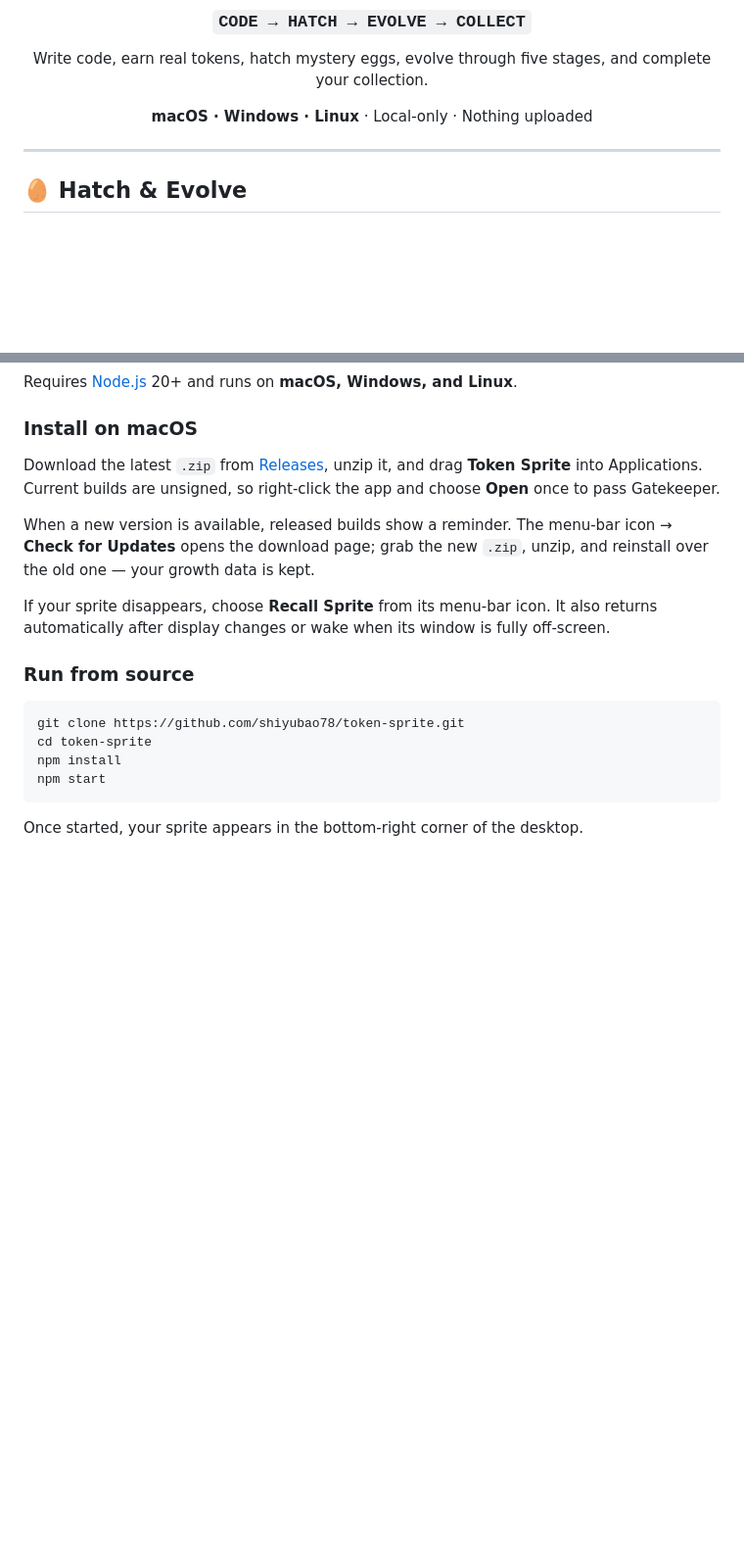
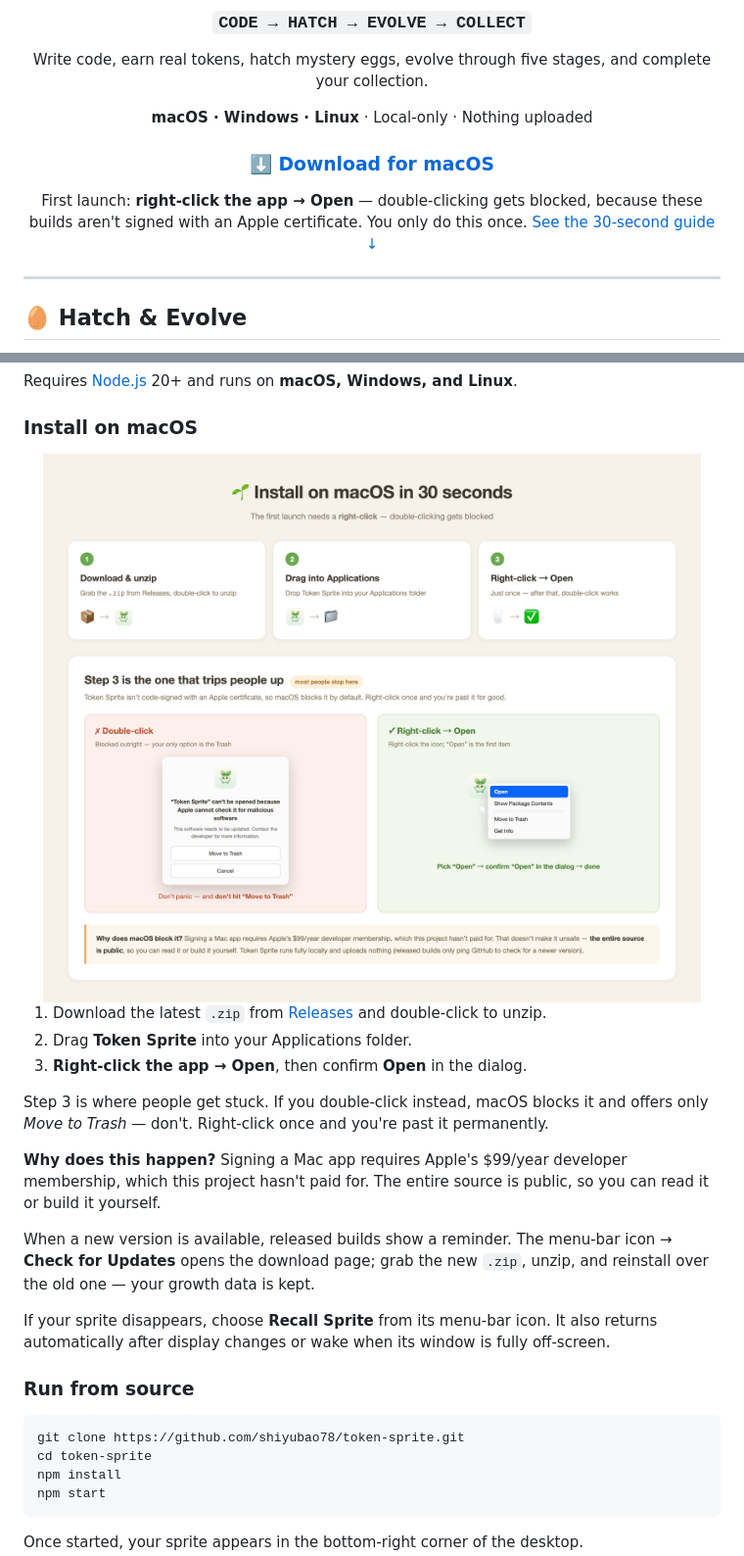
Before and after one commit to shiyubao78/token-sprite, a Markdown page: README.md, 2 parts joined by grey strips. Shown at 98% size. Drawn GitHub-style; pictures changed too: assets/readme/install-macos-en.png (added); blank space fills up the shorter version.

```diff
--- a/README.md
+++ b/README.md
@@ -15,6 +15,10 @@ Turn your real AI-coding usage into a tiny desktop companion that hatches, evolv
 Write code, earn real tokens, hatch mystery eggs, evolve through five stages, and complete your collection.
 
 **macOS · Windows · Linux** · Local-only · Nothing uploaded
+
+### [⬇️ Download for macOS](https://github.com/shiyubao78/token-sprite/releases/latest)
+
+First launch: **right-click the app → Open** — double-clicking gets blocked, because these builds aren't signed with an Apple certificate. You only do this once. [See the 30-second guide ↓](#install-on-macos)
 
 </div>
 
@@ -118,7 +122,17 @@ Requires [Node.js](https://nodejs.org/) 20+ and runs on **macOS, Windows, and Li
 
 ### Install on macOS
 
-Download the latest `.zip` from [Releases](https://github.com/shiyubao78/token-sprite/releases), unzip it, and drag **Token Sprite** into Applications. Current builds are unsigned, so right-click the app and choose **Open** once to pass Gatekeeper.
+<div align="center">
+<img src="assets/readme/install-macos-en.png" width="900" alt="Three steps: download and unzip, drag into Applications, then right-click the icon and choose Open" />
+</div>
+
+1. Download the latest `.zip` from [Releases](https://github.com/shiyubao78/token-sprite/releases/latest) and double-click to unzip.
+2. Drag **Token Sprite** into your Applications folder.
+3. **Right-click the app → Open**, then confirm **Open** in the dialog.
+
+Step 3 is where people get stuck. If you double-click instead, macOS blocks it and offers only *Move to Trash* — don't. Right-click once and you're past it permanently.
+
+**Why does this happen?** Signing a Mac app requires Apple's $99/year developer membership, which this project hasn't paid for. The entire source is public, so you can read it or build it yourself.
 
 When a new version is available, released builds show a reminder. The menu-bar icon → **Check for Updates** opens the download page; grab the new `.zip`, unzip, and reinstall over the old one — your growth data is kept.
 
```
Also changed, not shown: README.zh-CN.md (+17 -2 lines), assets/readme/install-macos.png (added), 2 other files.
